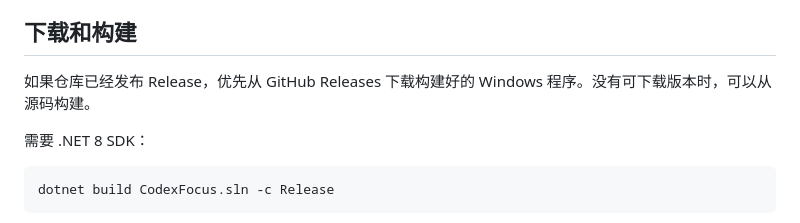
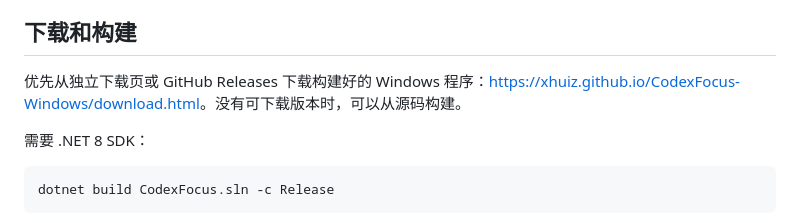
Before and after one commit to Xhuiz/CodexFocus-Windows, a Markdown page: README.md, the part around one of its changes. Rendered like a GitHub page.

Commit message:
docs: link download page from README

```diff
--- a/README.md
+++ b/README.md
@@ -47,7 +47,7 @@ English summary: **Codex Focus Windows** is a Windows productivity utility for C
 
 ## 下载和构建
 
-如果仓库已经发布 Release，优先从 GitHub Releases 下载构建好的 Windows 程序。没有可下载版本时，可以从源码构建。
+优先从独立下载页或 GitHub Releases 下载构建好的 Windows 程序：<https://xhuiz.github.io/CodexFocus-Windows/download.html>。没有可下载版本时，可以从源码构建。
 
 需要 .NET 8 SDK：
 
```
Also changed, not shown: other parts of README.md (+1 -1 lines).
